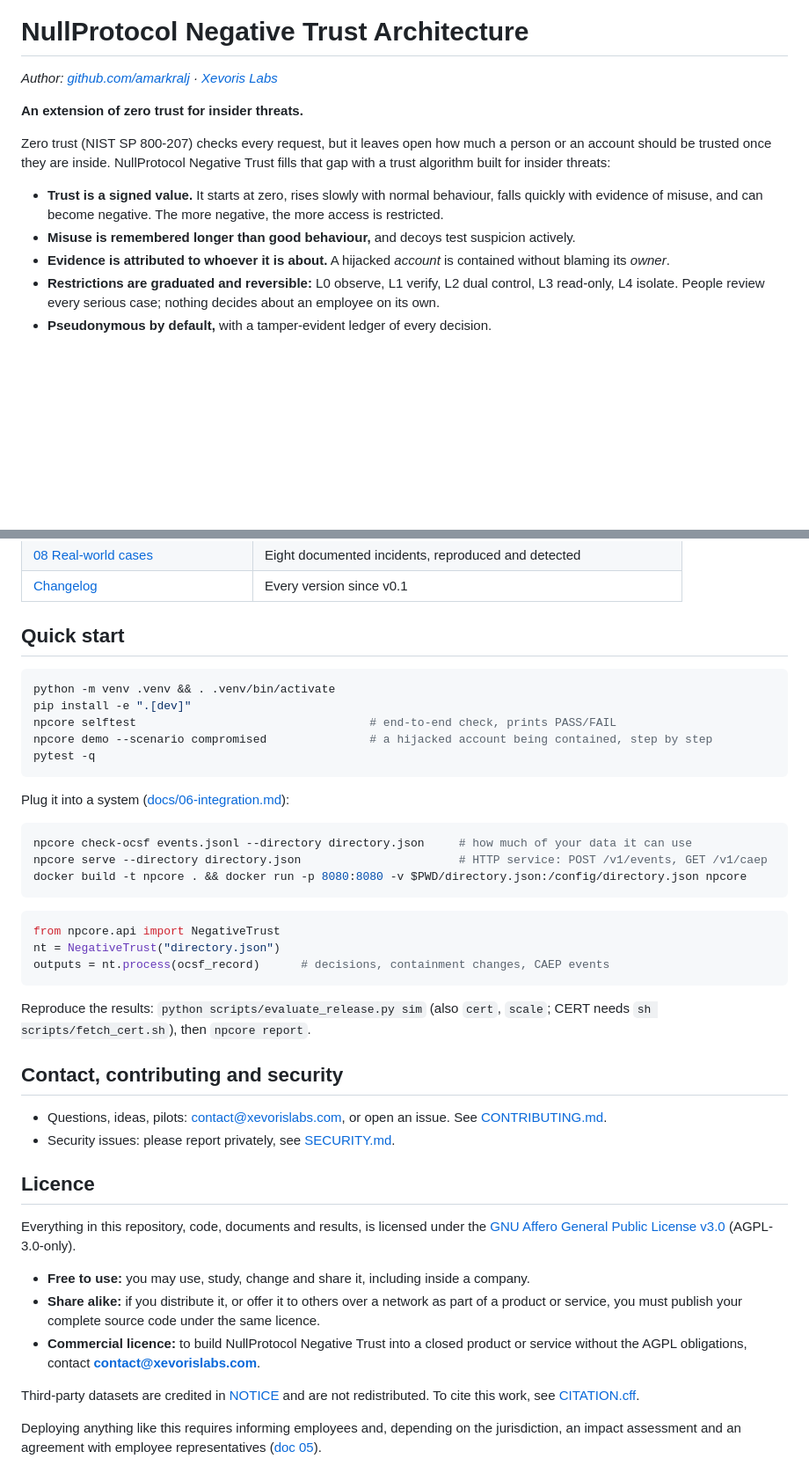
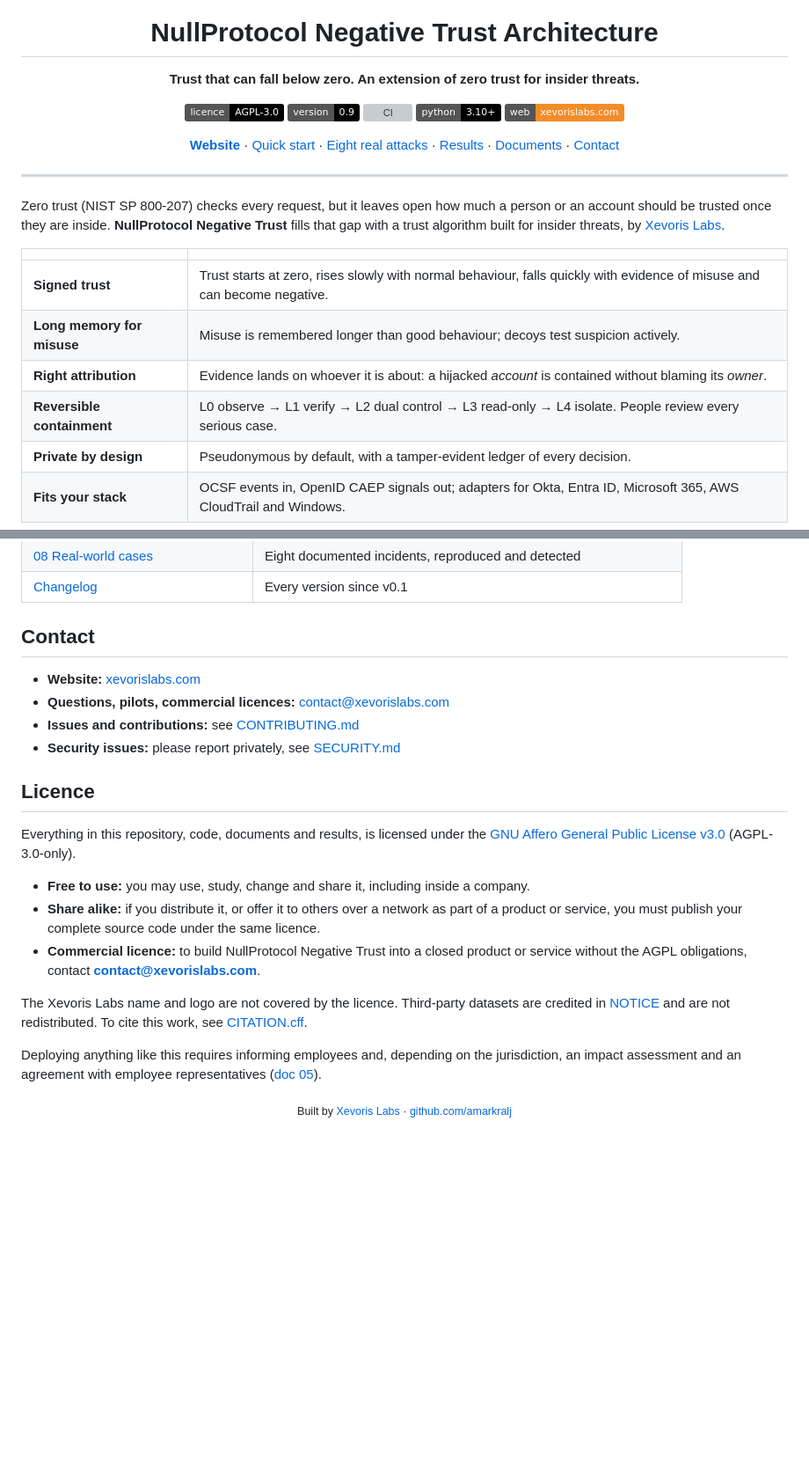
Before and after one commit to amarkralj/NullProtocol-Negative-Trust-Architecture, a Markdown page: README.md, 2 parts joined by grey strips. Shown at 88% size. Drawn GitHub-style; badges without logos; blank space fills up the shorter version; grey boxes are pictures that could not be loaded.

````diff
--- a/README.md
+++ b/README.md
@@ -1,18 +10,29 @@
 # NullProtocol Negative Trust Architecture
 
-*Author: [github.com/amarkralj](https://github.com/amarkralj) · [Xevoris Labs](https://xevorislabs.com)*
+**Trust that can fall below zero. An extension of zero trust for insider threats.**
 
-**An extension of zero trust for insider threats.**
+[![Licence: AGPL-3.0](https://img.shields.io/badge/licence-AGPL--3.0-black)](LICENSE)
+[![Version](https://img.shields.io/badge/version-0.9-black)](CHANGELOG.md)
+[![CI](https://github.com/amarkralj/NullProtocol-Negative-Trust-Architecture/actions/workflows/ci.yml/badge.svg)](https://github.com/amarkralj/NullProtocol-Negative-Trust-Architecture/actions/workflows/ci.yml)
+[![Python 3.10+](https://img.shields.io/badge/python-3.10%2B-black)](pyproject.toml)
+[![Website](https://img.shields.io/badge/web-xevorislabs.com-f28c28)](https://xevorislabs.com)
+
+[**Website**](https://xevorislabs.com) · [Quick start](#quick-start) · [Eight real attacks](#eight-documented-attacks-reconstructed-and-detected) · [Results](#results) · [Documents](#documents) · [Contact](#contact)
+
+</div>
+
+---
 
 Zero trust (NIST SP 800-207) checks every request, but it leaves open how much a person or an account should be
-trusted once they are inside. NullProtocol Negative Trust fills that gap with a trust algorithm built for insider
-threats:
+trusted once they are inside. **NullProtocol Negative Trust** fills that gap with a trust algorithm built for insider
+threats, by [Xevoris Labs](https://xevorislabs.com).
 
-* **Trust is a signed value.** It starts at zero, rises slowly with normal behaviour, falls quickly with evidence of
-  misuse, and can become negative. The more negative, the more access is restricted.
-* **Misuse is remembered longer than good behaviour,** and decoys test suspicion actively.
-* **Evidence is attributed to whoever it is about.** A hijacked *account* is contained without blaming its *owner*.
-* **Restrictions are graduated and reversible:** L0 observe, L1 verify, L2 dual control, L3 read-only, L4 isolate.
-  People review every serious case; nothing decides about an employee on its own.
-* **Pseudonymous by default,** with a tamper-evident ledger of every decision.
+|  |  |
+|---|---|
+| **Signed trust** | Trust starts at zero, rises slowly with normal behaviour, falls quickly with evidence of misuse and can become negative. |
+| **Long memory for misuse** | Misuse is remembered longer than good behaviour; decoys test suspicion actively. |
+| **Right attribution** | Evidence lands on whoever it is about: a hijacked *account* is contained without blaming its *owner*. |
+| **Reversible containment** | L0 observe → L1 verify → L2 dual control → L3 read-only → L4 isolate. People review every serious case. |
+| **Private by design** | Pseudonymous by default, with a tamper-evident ledger of every decision. |
+| **Fits your stack** | OCSF events in, OpenID CAEP signals out; adapters for Okta, Entra ID, Microsoft 365, AWS CloudTrail and Windows. |
 
@@ -77,37 +146,12 @@ Every result can be regenerated with the scripts in [scripts/](scripts/); the da
 | [08 Real-world cases](docs/08-real-world-cases.md) | Eight documented incidents, reproduced and detected |
 | [Changelog](CHANGELOG.md) | Every version since v0.1 |
 
-## Quick start
+## Contact
 
-```bash
-python -m venv .venv && . .venv/bin/activate
-pip install -e ".[dev]"
-npcore selftest                                  # end-to-end check, prints PASS/FAIL
-npcore demo --scenario compromised               # a hijacked account being contained, step by step
-pytest -q
-```
-
-Plug it into a system ([docs/06-integration.md](docs/06-integration.md)):
-
-```bash
-npcore check-ocsf events.jsonl --directory directory.json     # how much of your data it can use
-npcore serve --directory directory.json                       # HTTP service: POST /v1/events, GET /v1/caep
-docker build -t npcore . && docker run -p 8080:8080 -v $PWD/directory.json:/config/directory.json npcore
-```
-
-```python
-from npcore.api import NegativeTrust
-nt = NegativeTrust("directory.json")
-outputs = nt.process(ocsf_record)      # decisions, containment changes, CAEP events
-```
-
-Reproduce the results: `python scripts/evaluate_release.py sim` (also `cert`, `scale`; CERT needs
-`sh scripts/fetch_cert.sh`), then `npcore report`.
-
-## Contact, contributing and security
-
-* Questions, ideas, pilots: contact@xevorislabs.com, or open an issue. See [CONTRIBUTING.md](CONTRIBUTING.md).
-* Security issues: please report privately, see [SECURITY.md](SECURITY.md).
+* **Website:** [xevorislabs.com](https://xevorislabs.com)
+* **Questions, pilots, commercial licences:** contact@xevorislabs.com
+* **Issues and contributions:** see [CONTRIBUTING.md](CONTRIBUTING.md)
+* **Security issues:** please report privately, see [SECURITY.md](SECURITY.md)
 
 ## Licence
 
@@ -120,8 +164,12 @@ Everything in this repository, code, documents and results, is licensed under th
 * **Commercial licence:** to build NullProtocol Negative Trust into a closed product or service without the AGPL
   obligations, contact **contact@xevorislabs.com**.
 
-Third-party datasets are credited in [NOTICE](NOTICE) and are not redistributed. To cite this work, see
-[CITATION.cff](CITATION.cff).
+The Xevoris Labs name and logo are not covered by the licence. Third-party datasets are credited in
+[NOTICE](NOTICE) and are not redistributed. To cite this work, see [CITATION.cff](CITATION.cff).
 
 Deploying anything like this requires informing employees and, depending on the jurisdiction, an impact assessment and
 an agreement with employee representatives ([doc 05](docs/05-privacy-and-legal.md)).
+
+<div align="center">
+<sub>Built by <a href="https://xevorislabs.com">Xevoris Labs</a> · <a href="https://github.com/amarkralj">github.com/amarkralj</a></sub>
+</div>
````
Also changed, not shown: other parts of README.md (+82 -24 lines), .github/assets/xevoris-labs-dark.png (added), .github/assets/xevoris-labs-light.png (added), 1 other file.
